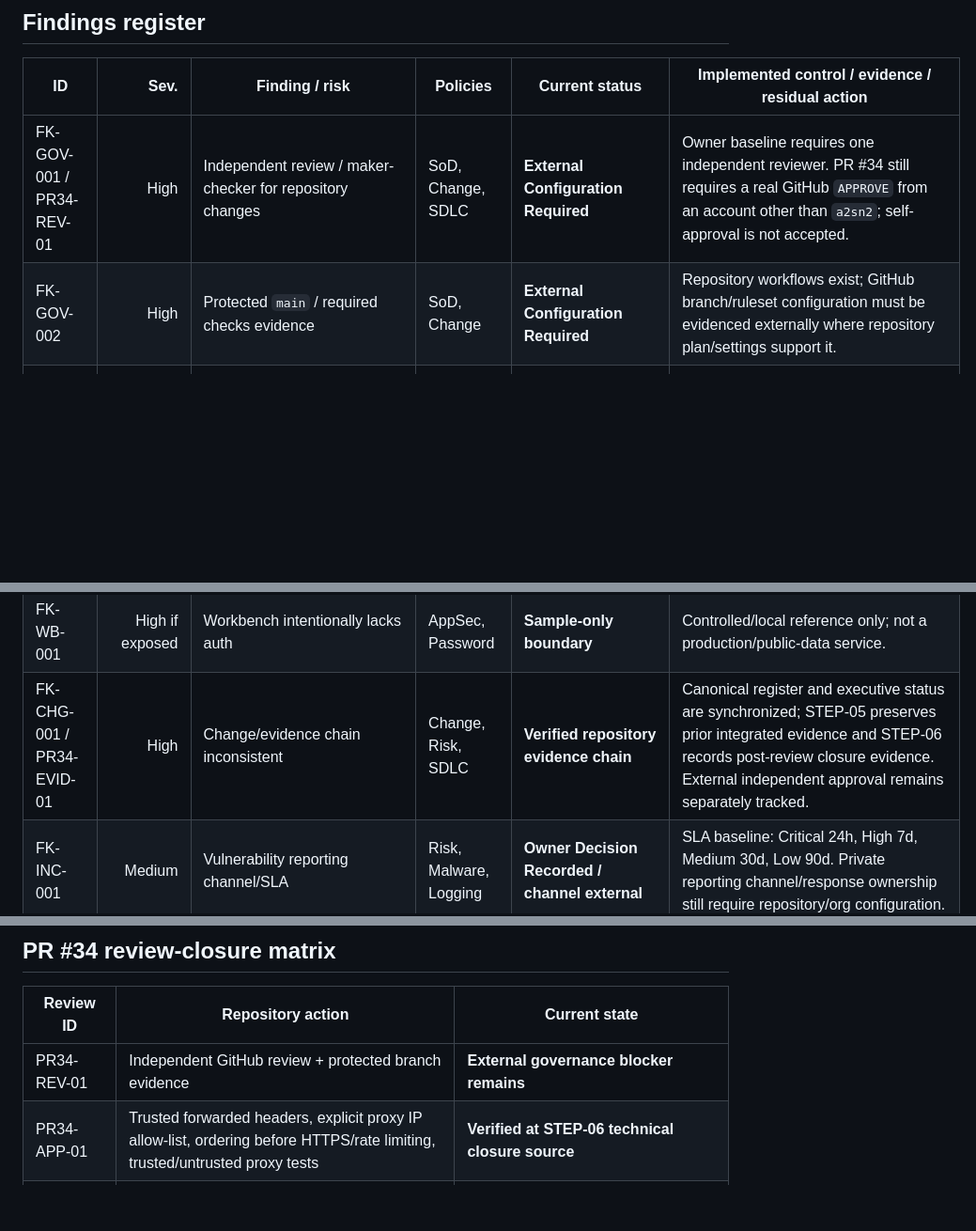
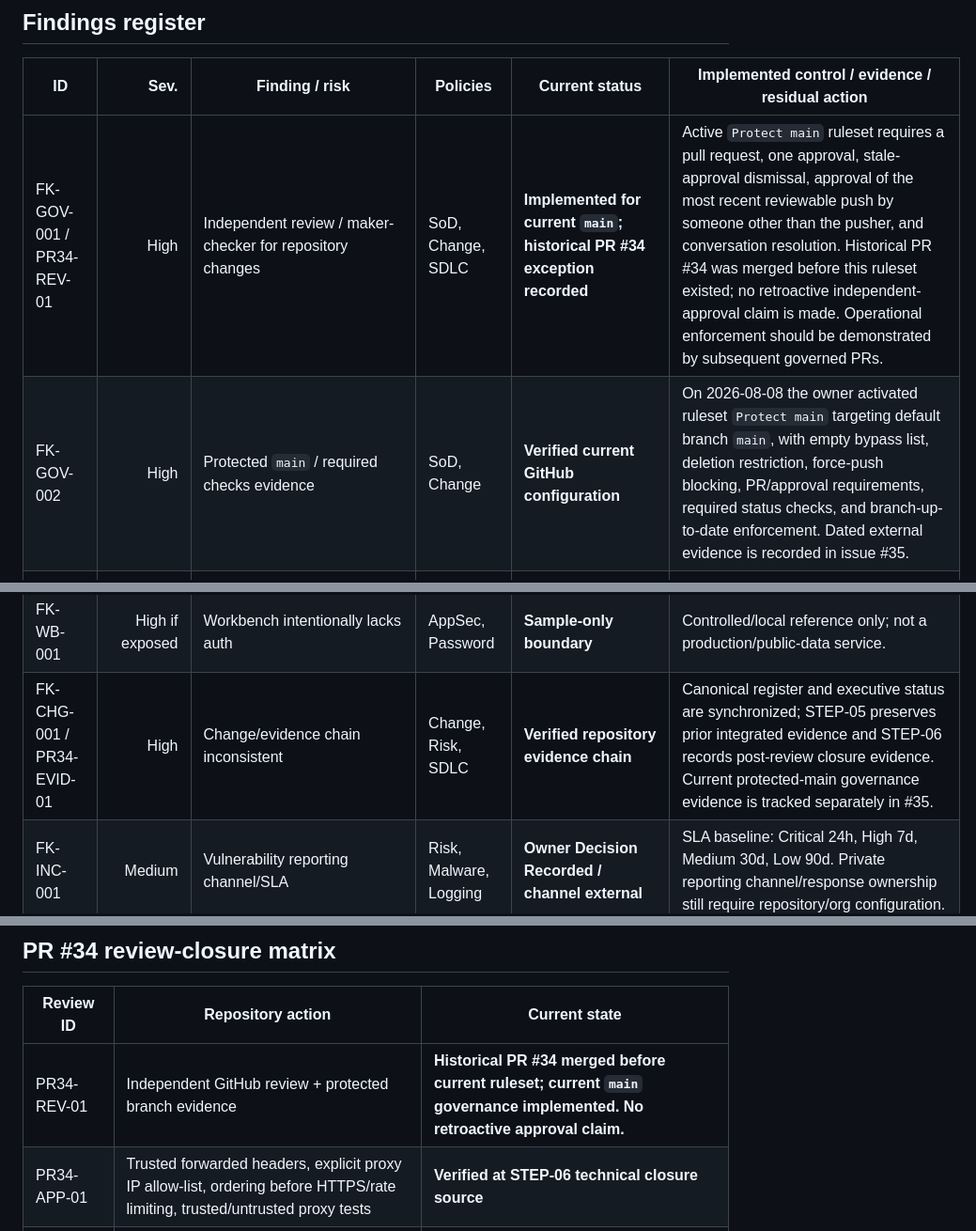
Before and after one commit to a2sn2/entertainment-api-docs, a Markdown page: docs/security/POLICY-IMPLEMENTATION-REGISTER.md, 3 parts joined by grey strips. Shown at 94% size. Rendered like a GitHub page; blank space fills up the shorter version.

Commit message:
Docs: record protected main ruleset evidence

```diff
--- a/docs/security/POLICY-IMPLEMENTATION-REGISTER.md
+++ b/docs/security/POLICY-IMPLEMENTATION-REGISTER.md
@@ -43,8 +43,8 @@ A green build is not production approval. `Verified` always names its scope; org
 
 | ID | Sev. | Finding / risk | Policies | Current status | Implemented control / evidence / residual action |
 |---|---:|---|---|---|---|
-| FK-GOV-001 / PR34-REV-01 | High | Independent review / maker-checker for repository changes | SoD, Change, SDLC | **External Configuration Required** | Owner baseline requires one independent reviewer. PR #34 still requires a real GitHub `APPROVE` from an account other than `a2sn2`; self-approval is not accepted. |
-| FK-GOV-002 | High | Protected `main` / required checks evidence | SoD, Change | **External Configuration Required** | Repository workflows exist; GitHub branch/ruleset configuration must be evidenced externally where repository plan/settings support it. |
+| FK-GOV-001 / PR34-REV-01 | High | Independent review / maker-checker for repository changes | SoD, Change, SDLC | **Implemented for current `main`; historical PR #34 exception recorded** | Active `Protect main` ruleset requires a pull request, one approval, stale-approval dismissal, approval of the most recent reviewable push by someone other than the pusher, and conversation resolution. Historical PR #34 was merged before this ruleset existed; no retroactive independent-approval claim is made. Operational enforcement should be demonstrated by subsequent governed PRs. |
+| FK-GOV-002 | High | Protected `main` / required checks evidence | SoD, Change | **Verified current GitHub configuration** | On 2026-08-08 the owner activated ruleset `Protect main` targeting default branch `main`, with empty bypass list, deletion restriction, force-push blocking, PR/approval requirements, required status checks, and branch-up-to-date enforcement. Dated external evidence is recorded in issue #35. |
 | FK-RISK-001 | High | Repository risk/threat model absent | Risk, SDLC, AppSec | **Verified baseline** | `RISK-REGISTER.md`, `THREAT-MODEL.md`, `SECURITY-DECISIONS.md`; residual/external risks remain explicitly tracked. |
 | FK-SDLC-001 | High | Security CI gates absent | SDLC, Malware, AppSec | **Verified** | Secret scan, NuGet audit, CodeQL, Trivy, negative suite, SBOM/integrity evidence, build/test/publish/pack. STEP-06 records successful post-review runs at `c3f7754...`. |
 | FK-SUP-001 | High | Dependency governance weak | Malware, SDLC | **Verified baseline / further hardening available** | Central package floors, NuGet audit, Trivy, baseline CycloneDX inventory, Dependabot. Lock files/source mapping remain optional next-hardening items or registry decisions. |
@@ -79,7 +79,7 @@ A green build is not production approval. `Verified` always names its scope; org
 | FK-SUP-003 | High where applicable | Upstream unfixed image CVEs | Malware, Risk | **Residual Risk Tracked** | Fixable HIGH/CRITICAL findings block CI; unfixed findings remain visible in SARIF and `R-FK-016`; no implicit acceptance. |
 | FK-TUN-001 | High if public | Development Quick Tunnel exposed publicly | Data Transfer, AppSec, PII | **Accepted demo-only boundary** | Temporary random tunnel is synthetic-demo only; not a production ingress and must not carry real/sensitive data. |
 | FK-WB-001 | High if exposed | Workbench intentionally lacks auth | AppSec, Password | **Sample-only boundary** | Controlled/local reference only; not a production/public-data service. |
-| FK-CHG-001 / PR34-EVID-01 | High | Change/evidence chain inconsistent | Change, Risk, SDLC | **Verified repository evidence chain** | Canonical register and executive status are synchronized; STEP-05 preserves prior integrated evidence and STEP-06 records post-review closure evidence. External independent approval remains separately tracked. |
+| FK-CHG-001 / PR34-EVID-01 | High | Change/evidence chain inconsistent | Change, Risk, SDLC | **Verified repository evidence chain** | Canonical register and executive status are synchronized; STEP-05 preserves prior integrated evidence and STEP-06 records post-review closure evidence. Current protected-main governance evidence is tracked separately in #35. |
 | FK-INC-001 | Medium | Vulnerability reporting channel/SLA | Risk, Malware, Logging | **Owner Decision Recorded / channel external** | SLA baseline: Critical 24h, High 7d, Medium 30d, Low 90d. Private reporting channel/response ownership still require repository/org configuration. |
 | FK-OPS-001 | High | Incident/rollback/recovery operations incomplete | Logging, Backup, Risk | **Owner Decision Recorded / external ownership pending** | Incident/rollback/recovery/PIR runbook exists. Baseline RPO 4h / RTO 8h and max security exception 30d are approved; named production responders/platform proof remain external. |
 
@@ -87,7 +87,7 @@ A green build is not production approval. `Verified` always names its scope; org
 
 | Review ID | Repository action | Current state |
 |---|---|---|
-| PR34-REV-01 | Independent GitHub review + protected branch evidence | **External governance blocker remains** |
+| PR34-REV-01 | Independent GitHub review + protected branch evidence | **Historical PR #34 merged before current ruleset; current `main` governance implemented. No retroactive approval claim.** |
 | PR34-APP-01 | Trusted forwarded headers, explicit proxy IP allow-list, ordering before HTTPS/rate limiting, trusted/untrusted proxy tests | **Verified at STEP-06 technical closure source** |
 | PR34-AUTH-01 | Password + fresh TOTP/recovery proof for MFA disable/recovery rotation | **Verified by black-box security suite** |
 | PR34-AUTH-02 | Independent email security notifications for password/MFA lifecycle | **Repository capability verified; delivery provider external** |
```
Also changed, not shown: other parts of docs/security/POLICY-IMPLEMENTATION-REGISTER.md (+1 -1 lines).
